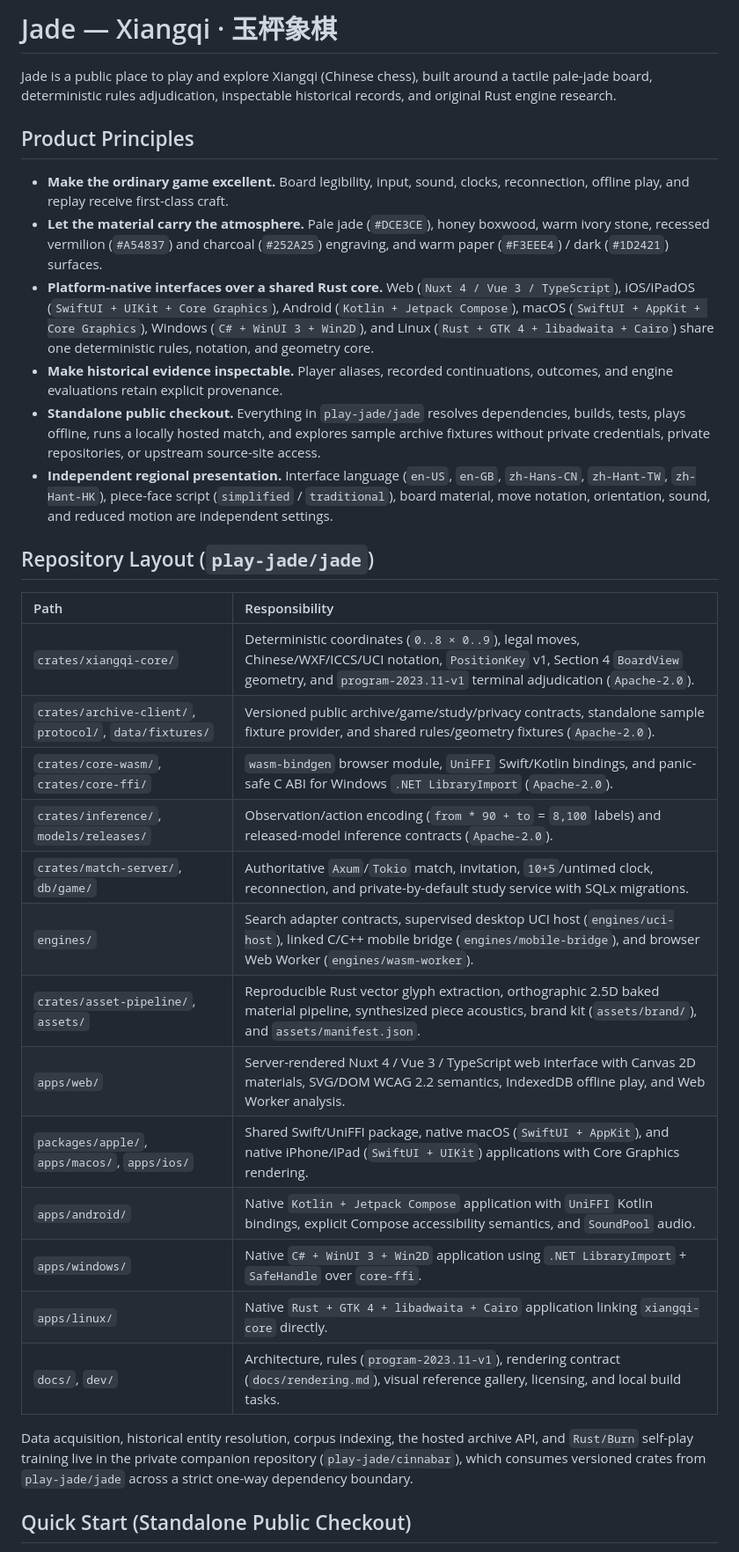
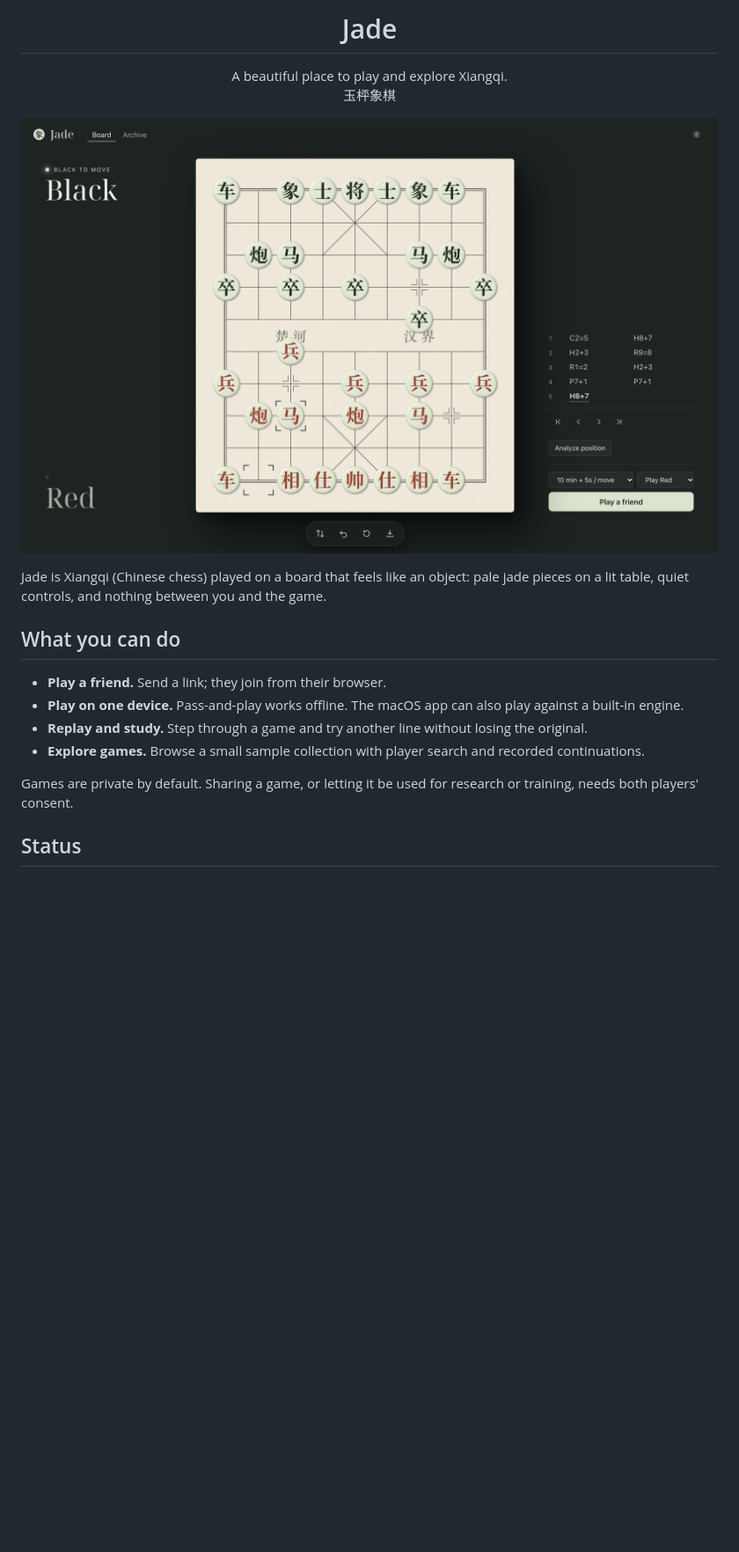
Before and after one commit to play-jade/jade, a Markdown page: README.md, the part around one of its changes. Shown at 88% size. GitHub-like rendering; pictures changed too: docs/images/jade-play.png (added); blank space fills up the shorter version.

```diff
--- a/README.md
+++ b/README.md
@@ -3,37 +3,21 @@
 </p>
 
-# Jade — Xiangqi · 玉枰象棋
+<h1 align="center">Jade</h1>
 
-Jade is a public place to play and explore Xiangqi (Chinese chess), built around a tactile pale-jade board, deterministic rules adjudication, inspectable historical records, and original Rust engine research.
+<p align="center">A beautiful place to play and explore Xiangqi.<br>玉枰象棋</p>
 
-## Product Principles
+![A game of Xiangqi in progress in Jade: pale jade pieces on a lit board, the players at the left and the moves at the right](docs/images/jade-play.png)
 
-- **Make the ordinary game excellent.** Board legibility, input, sound, clocks, reconnection, offline play, and replay receive first-class craft.
-- **Let the material carry the atmosphere.** Pale jade (`#DCE3CE`), honey boxwood, warm ivory stone, recessed vermilion (`#A54837`) and charcoal (`#252A25`) engraving, and warm paper (`#F3EEE4`) / dark (`#1D2421`) surfaces.
-- **Platform-native interfaces over a shared Rust core.** Web (`Nuxt 4 / Vue 3 / TypeScript`), iOS/iPadOS (`SwiftUI + UIKit + Core Graphics`), Android (`Kotlin + Jetpack Compose`), macOS (`SwiftUI + AppKit + Core Graphics`), Windows (`C# + WinUI 3 + Win2D`), and Linux (`Rust + GTK 4 + libadwaita + Cairo`) share one deterministic rules, notation, and geometry core.
-- **Make historical evidence inspectable.** Player aliases, recorded continuations, outcomes, and engine evaluations retain explicit provenance.
-- **Standalone public checkout.** Everything in `play-jade/jade` resolves dependencies, builds, tests, plays offline, runs a locally hosted match, and explores sample archive fixtures without private credentials, private repositories, or upstream source-site access.
-- **Independent regional presentation.** Interface language (`en-US`, `en-GB`, `zh-Hans-CN`, `zh-Hant-TW`, `zh-Hant-HK`), piece-face script (`simplified` / `traditional`), board material, move notation, orientation, sound, and reduced motion are independent settings.
+Jade is Xiangqi (Chinese chess) played on a board that feels like an object: pale jade pieces on a lit table, quiet controls, and nothing between you and the game.
 
-## Repository Layout (`play-jade/jade`)
+## What you can do
 
-| Path | Responsibility |
-| :--- | :--- |
-| `crates/xiangqi-core/` | Deterministic coordinates (`0..8 × 0..9`), legal moves, Chinese/WXF/ICCS/UCI notation, `PositionKey` v1, Section 4 `BoardView` geometry, and `program-2023.11-v1` terminal adjudication (`Apache-2.0`). |
-| `crates/archive-client/`, `protocol/`, `data/fixtures/` | Versioned public archive/game/study/privacy contracts, standalone sample fixture provider, and shared rules/geometry fixtures (`Apache-2.0`). |
-| `crates/core-wasm/`, `crates/core-ffi/` | `wasm-bindgen` browser module, `UniFFI` Swift/Kotlin bindings, and panic-safe C ABI for Windows `.NET LibraryImport` (`Apache-2.0`). |
-| `crates/inference/`, `models/releases/` | Observation/action encoding (`from * 90 + to` = `8,100` labels) and released-model inference contracts (`Apache-2.0`). |
-| `crates/match-server/`, `db/game/` | Authoritative `Axum`/`Tokio` match, invitation, `10+5`/untimed clock, reconnection, and private-by-default study service with SQLx migrations. |
-| `engines/` | Search adapter contracts, supervised desktop UCI host (`engines/uci-host`), linked C/C++ mobile bridge (`engines/mobile-bridge`), and browser Web Worker (`engines/wasm-worker`). |
-| `crates/asset-pipeline/`, `assets/` | Reproducible Rust vector glyph extraction, orthographic 2.5D baked material pipeline, synthesized piece acoustics, brand kit (`assets/brand/`), and `assets/manifest.json`. |
-| `apps/web/` | Server-rendered Nuxt 4 / Vue 3 / TypeScript web interface with Canvas 2D materials, SVG/DOM WCAG 2.2 semantics, IndexedDB offline play, and Web Worker analysis. |
-| `packages/apple/`, `apps/macos/`, `apps/ios/` | Shared Swift/UniFFI package, native macOS (`SwiftUI + AppKit`), and native iPhone/iPad (`SwiftUI + UIKit`) applications with Core Graphics rendering. |
-| `apps/android/` | Native `Kotlin + Jetpack Compose` application with `UniFFI` Kotlin bindings, explicit Compose accessibility semantics, and `SoundPool` audio. |
-| `apps/windows/` | Native `C# + WinUI 3 + Win2D` application using `.NET LibraryImport` + `SafeHandle` over `core-ffi`. |
-| `apps/linux/` | Native `Rust + GTK 4 + libadwaita + Cairo` application linking `xiangqi-core` directly. |
-| `docs/`, `dev/` | Architecture, rules (`program-2023.11-v1`), rendering contract (`docs/rendering.md`), visual reference gallery, licensing, and local build tasks. |
+- **Play a friend.** Send a link; they join from their browser.
+- **Play on one device.** Pass-and-play works offline. The macOS app can also play against a built-in engine.
+- **Replay and study.** Step through a game and try another line without losing the original.
+- **Explore games.** Browse a small sample collection with player search and recorded continuations.
 
-Data acquisition, historical entity resolution, corpus indexing, the hosted archive API, and `Rust/Burn` self-play training live in the private companion repository (`play-jade/cinnabar`), which consumes versioned crates from `play-jade/jade` across a strict one-way dependency boundary.
+Games are private by default. Sharing a game, or letting it be used for research or training, needs both players' consent.
 
-## Quick Start (Standalone Public Checkout)
+## Status
 
```
Also changed, not shown: other parts of README.md (+23 -31 lines), docs/development.md (added, +56 -0 lines), 1 other file.
